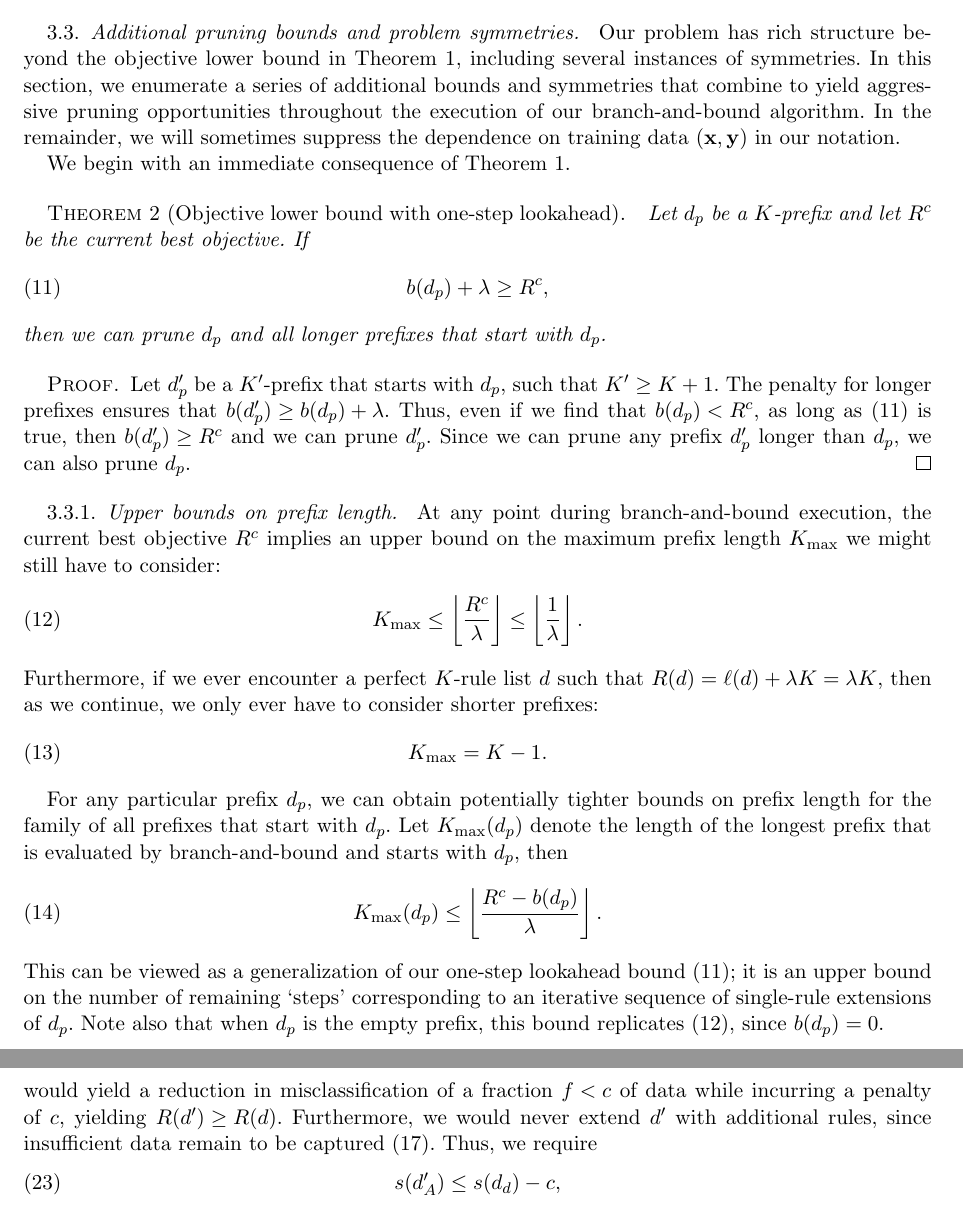
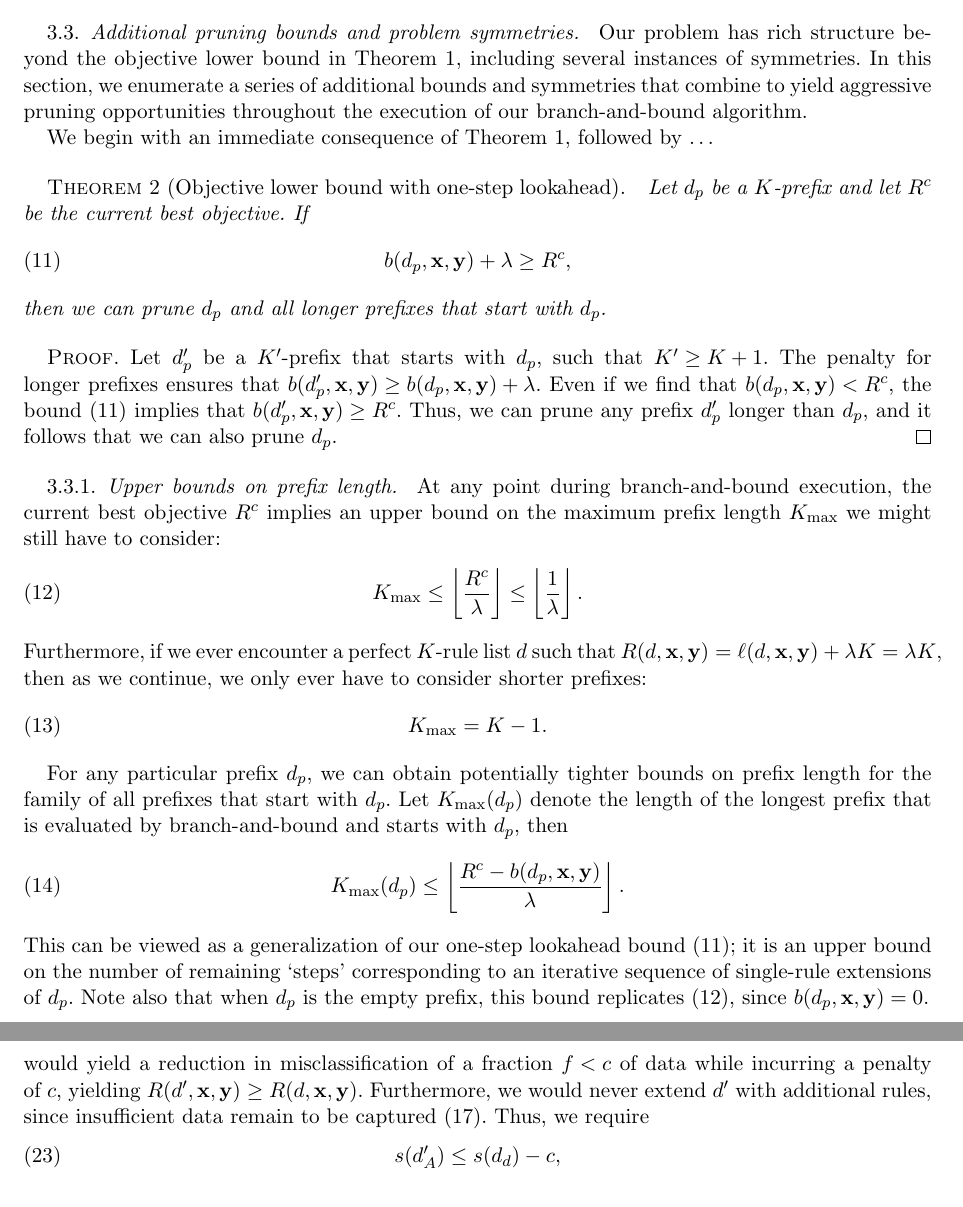
Before and after one commit to nlarusstone/corels-test, a LaTeX document (paper/arxiv.tex, which reads paper/content.tex): two parts of pages 4 and 7 of 14, joined at a grey line, cut so that both start at the same text. Compiled offline with pdfLaTeX.

Commit message:
Cynthia:  don't supress the x and y in notation like b(d_p, x, y)

```diff
--- a/paper/content.tex
+++ b/paper/content.tex
@@ -272,11 +272,8 @@ Theorem~\ref{thm:bound}, including several instances of symmetries.
 In this section, we enumerate a series of additional bounds and symmetries that
 combine to yield aggressive pruning opportunities throughout the execution of
 our branch-and-bound algorithm.
-%
-In the remainder, we will sometimes suppress the dependence on
-training data~$(\x, \y)$ in our notation.
 
-We begin with an immediate consequence of Theorem~\ref{thm:bound}.
+We begin with an immediate consequence of Theorem~\ref{thm:bound}, followed by \dots
 
 \begin{theorem}[Objective lower bound with one-step lookahead]
 Let~$\Prefix$ be a $K$-prefix
@@ -284,7 +281,7 @@ and let~$\CurrentObj$ be the current best objective.
 %
 If
 \begin{align}
- b(\Prefix) + \Reg \ge \CurrentObj,
+ b(\Prefix, \x, \y) + \Reg \ge \CurrentObj,
 \label{eq:lookahead}
 \end{align}
 then we can prune~$\Prefix$ and all longer prefixes that start with~$\Prefix$.
@@ -296,15 +293,14 @@ Let~$\Prefix'$ be a $K'$-prefix that starts with~$\Prefix$,
 such that ${K' \ge K + 1}$.
 %
 The penalty for longer prefixes ensures that
-${b(\Prefix') \ge b(\Prefix) + \Reg}$.
+${b(\Prefix', \x, \y) \ge b(\Prefix, \x, \y) + \Reg}$.
 %
-Thus, even if we find that~${b(\Prefix) < \CurrentObj}$,
-as long as~\eqref{eq:lookahead} is true,
-then ${b(\Prefix') \ge \CurrentObj}$
-and we can prune~$\Prefix'$.
+Even if we find that~${b(\Prefix, \x, \y) < \CurrentObj}$,
+the bound~\eqref{eq:lookahead} implies that
+${b(\Prefix', \x, \y) \ge \CurrentObj}$.
 %
-Since we can prune any prefix~$\Prefix'$ longer than~$\Prefix$,
-we can also prune~$\Prefix$.
+Thus, we can prune any prefix~$\Prefix'$ longer than~$\Prefix$,
+and it follows that we can also prune~$\Prefix$.
 \end{proof}
 
 \subsubsection{Upper bounds on prefix length}
@@ -318,7 +314,7 @@ implies an upper bound on the maximum prefix length~$\MaxLength$ we might still
 \label{eq:max-length}
 \end{align}
 Furthermore, if we ever encounter a perfect $K$-rule list~$\RL$
-such that~${\Obj(\RL) = \Loss(\RL) + \Reg K = \Reg K}$, then as we continue,
+such that~${\Obj(\RL, \x, \y) = \Loss(\RL, \x, \y) + \Reg K = \Reg K}$, then as we continue,
 we only ever have to consider shorter prefixes:
 \begin{align}
 \MaxLength = K - 1.
@@ -331,7 +327,7 @@ prefix length for the family of all prefixes that start with~$\Prefix$.
 Let~$\MaxLength(\Prefix)$ denote the length of the longest prefix that is
 evaluated by branch-and-bound and starts with~$\Prefix$, then
 \begin{align}
-\MaxLength(\Prefix) \le \left\lfloor \frac{\CurrentObj - b(\Prefix)}{\Reg} \right\rfloor.
+\MaxLength(\Prefix) \le \left\lfloor \frac{\CurrentObj - b(\Prefix, \x, \y)}{\Reg} \right\rfloor.
 \label{eq:max-length-prefix}
 \end{align}
 This can be viewed as a generalization of our one-step lookahead
@@ -497,7 +493,8 @@ the entire majority class with respect to the support of~$d$,
 plus a fraction~$f$ of data belonging to the minority class.
 %
 This would yield a reduction in misclassification of a fraction~${f < c}$
-of data while incurring a penalty of~$c$, yielding~${\Obj(\RL') \ge \Obj(\RL)}$.
+of data while incurring a penalty of~$c$, yielding
+${\Obj(\RL', \x, \y) \ge \Obj(\RL, \x, \y)}$.
 %
 Furthermore, we would never extend~$\RL'$ with additional rules,
 since insufficient data remain to be captured~\eqref{eq:min-capture}.
```
Also changed, not shown: paper/content.tex (6 more changed lines).
